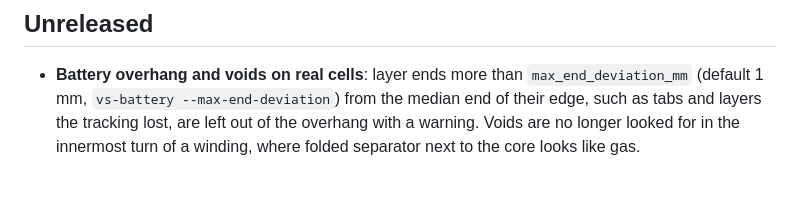
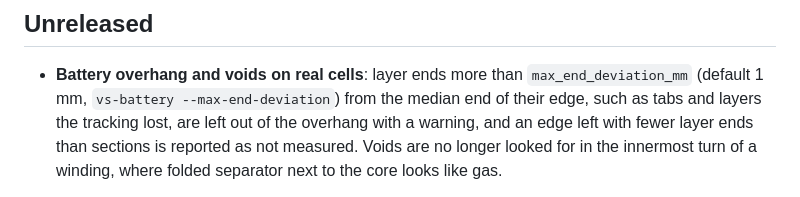
Before and after one commit to yoshi5534/VoxelSieve, a Markdown page: CHANGELOG.md, the part around the change. GitHub-like rendering.

Commit message:
Changelog: edges with too few layer ends
Co-Authored-By: Claude Opus 5.5 (1M context) <noreply@anthropic.com>
Claude-Session: https://claude.ai/code/session_01HuB4Nd43RpQSQApgx348Ef

```diff
--- a/CHANGELOG.md
+++ b/CHANGELOG.md
@@ -4,7 +4,8 @@
 
 - **Battery overhang and voids on real cells**: layer ends more than `max_end_deviation_mm`
   (default 1 mm, `vs-battery --max-end-deviation`) from the median end of their edge, such as
-  tabs and layers the tracking lost, are left out of the overhang with a warning. Voids are no
+  tabs and layers the tracking lost, are left out of the overhang with a warning, and an edge left
+  with fewer layer ends than sections is reported as not measured. Voids are no
   longer looked for in the innermost turn of a winding, where folded separator next to the core
   looks like gas.
 
```
